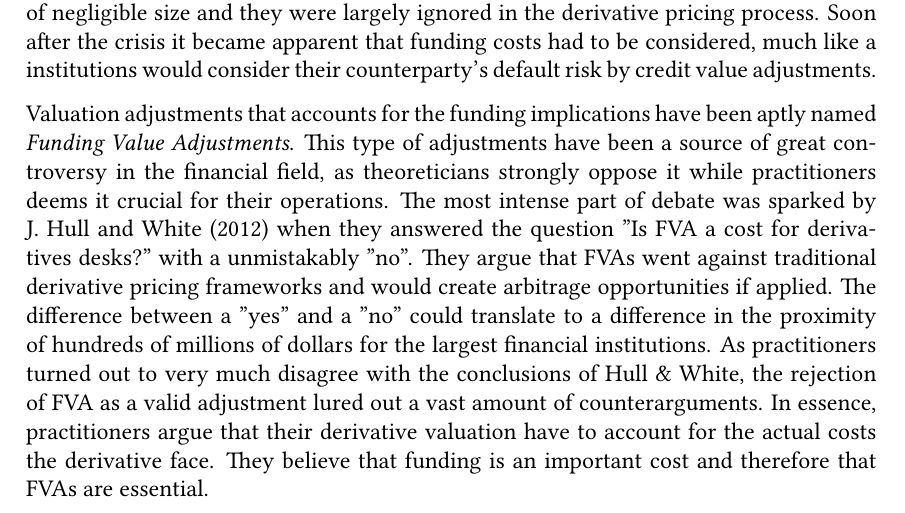
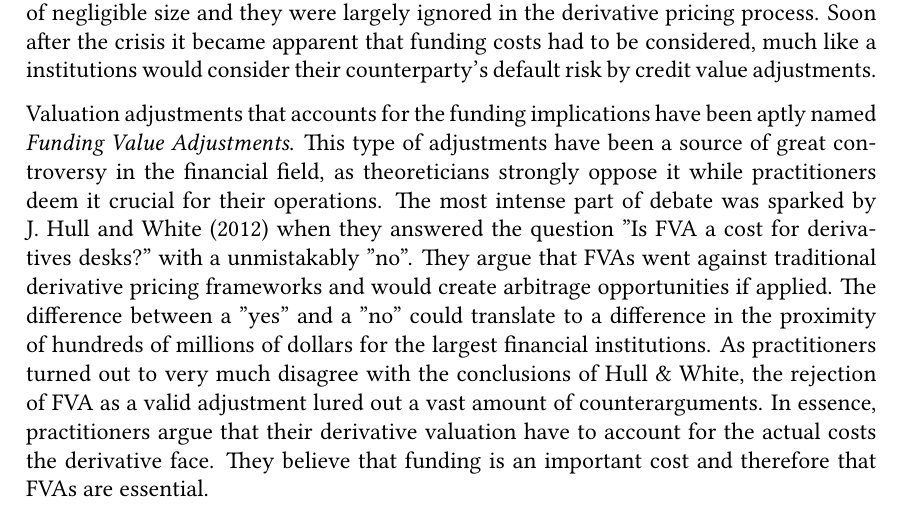
Before and after one commit to sebastianbaltser/master-thesis, a LaTeX thesis (thesis/main.tex, which reads thesis/content/front-matter/introduction/background.tex): part of page 3 of 72, cut so that both start at the same text. Compiled offline with pdfLaTeX.

Commit message:
Fix grammar

```diff
--- a/thesis/content/front-matter/introduction/background.tex
+++ b/thesis/content/front-matter/introduction/background.tex
@@ -22,7 +22,7 @@
     Valuation adjustments that accounts for the funding implications
     have been aptly named \textit{Funding Value Adjustments}.
     This type of adjustments have been a source of great controversy in the financial field,
-    as theoreticians strongly oppose it while practitioners deems it crucial for their operations.
+    as theoreticians strongly oppose it while practitioners deem it crucial for their operations.
     The most intense part of debate was sparked by \textcite{HullWhite2012FVA}
     when they answered the question "Is FVA a cost for derivatives desks?"
     with a unmistakably "no".
```
